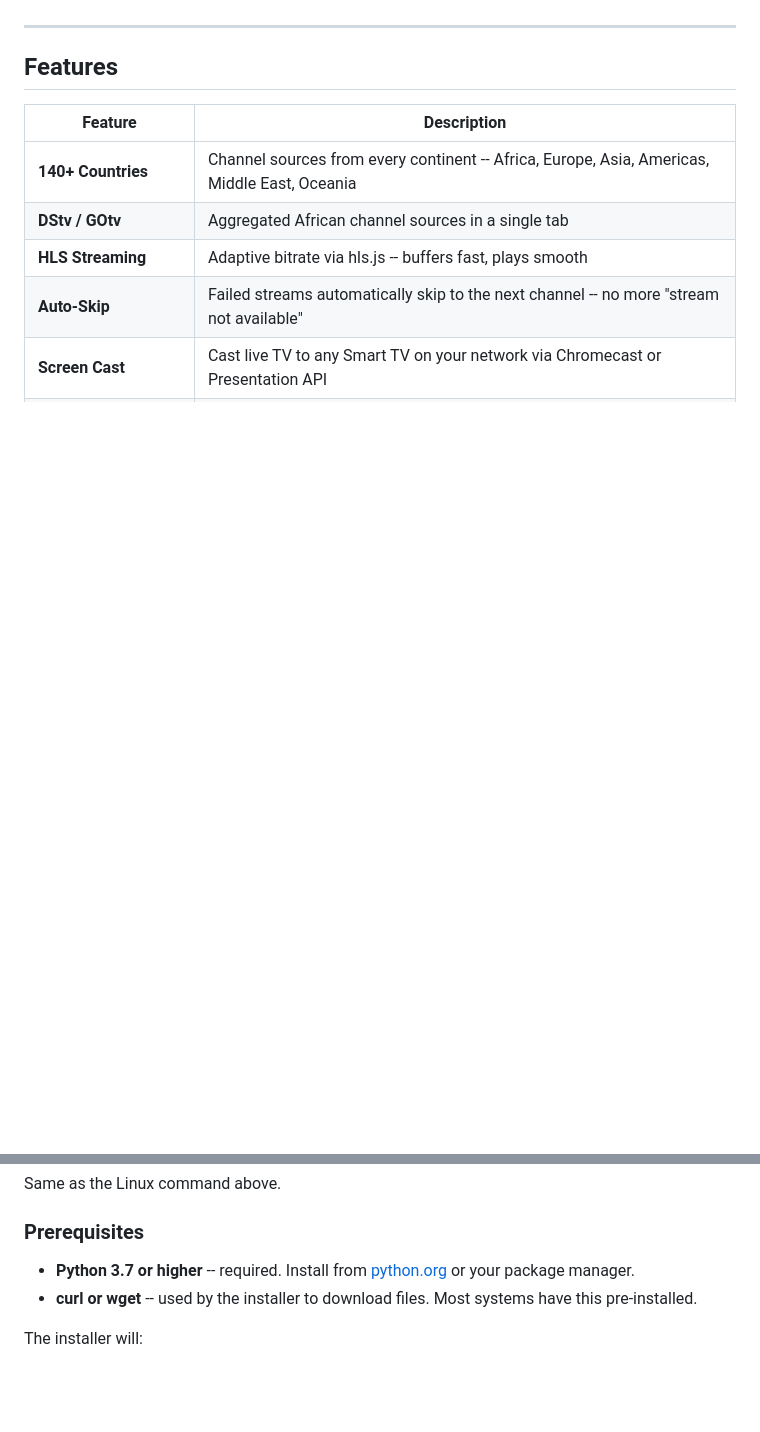
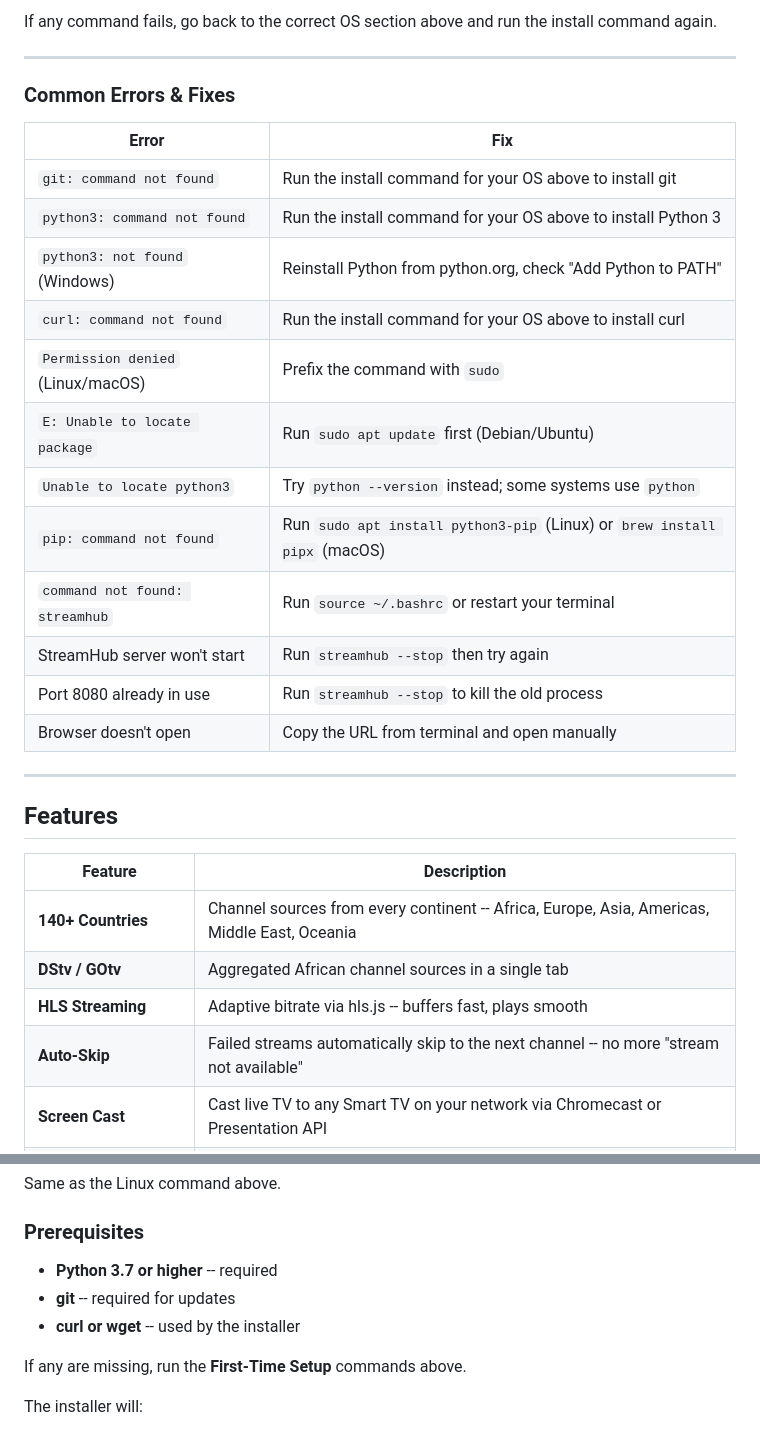
Before and after one commit to xspeen/StreamHub, a Markdown page: README.md, 2 parts joined by grey strips. GitHub-like rendering; blank space fills up the shorter version.

```diff
--- a/README.md
+++ b/README.md
@@ -33,3 +112,23 @@ No account required. No subscription. No ads.
+If any command fails, go back to the correct OS section above and run the install command again.
+
+---
+
+### Common Errors & Fixes
+
+| Error | Fix |
+|-------|-----|
+| `git: command not found` | Run the install command for your OS above to install git |
+| `python3: command not found` | Run the install command for your OS above to install Python 3 |
+| `python3: not found` (Windows) | Reinstall Python from python.org, check "Add Python to PATH" |
+| `curl: command not found` | Run the install command for your OS above to install curl |
+| `Permission denied` (Linux/macOS) | Prefix the command with `sudo` |
+| `E: Unable to locate package` | Run `sudo apt update` first (Debian/Ubuntu) |
+| `Unable to locate python3` | Try `python --version` instead; some systems use `python` |
+| `pip: command not found` | Run `sudo apt install python3-pip` (Linux) or `brew install pipx` (macOS) |
+| `command not found: streamhub` | Run `source ~/.bashrc` or restart your terminal |
+| StreamHub server won't start | Run `streamhub --stop` then try again |
+| Port 8080 already in use | Run `streamhub --stop` to kill the old process |
+| Browser doesn't open | Copy the URL from terminal and open manually |
 
 ---
 
@@ -92,8 +191,11 @@ Same as the Linux command above.
 
 ### Prerequisites
 
-- **Python 3.7 or higher** -- required. Install from [python.org](https://python.org) or your package manager.
-- **curl or wget** -- used by the installer to download files. Most systems have this pre-installed.
+- **Python 3.7 or higher** -- required
+- **git** -- required for updates
+- **curl or wget** -- used by the installer
+
+If any are missing, run the **First-Time Setup** commands above.
 
 The installer will:
 1. Detect your operating system and architecture
```
Also changed, not shown: other parts of README.md (+79 -0 lines).
